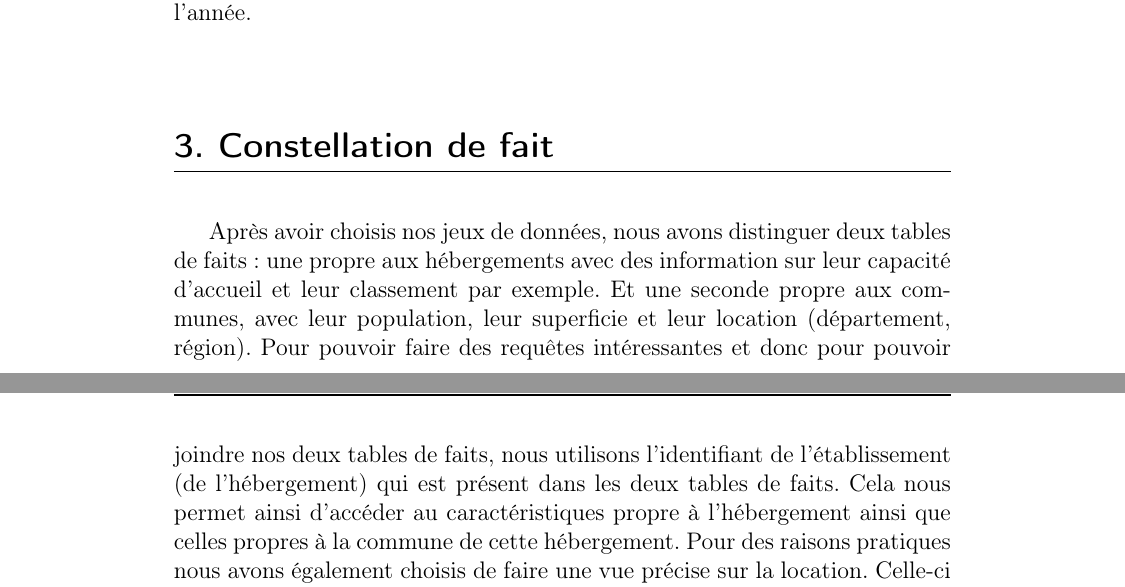
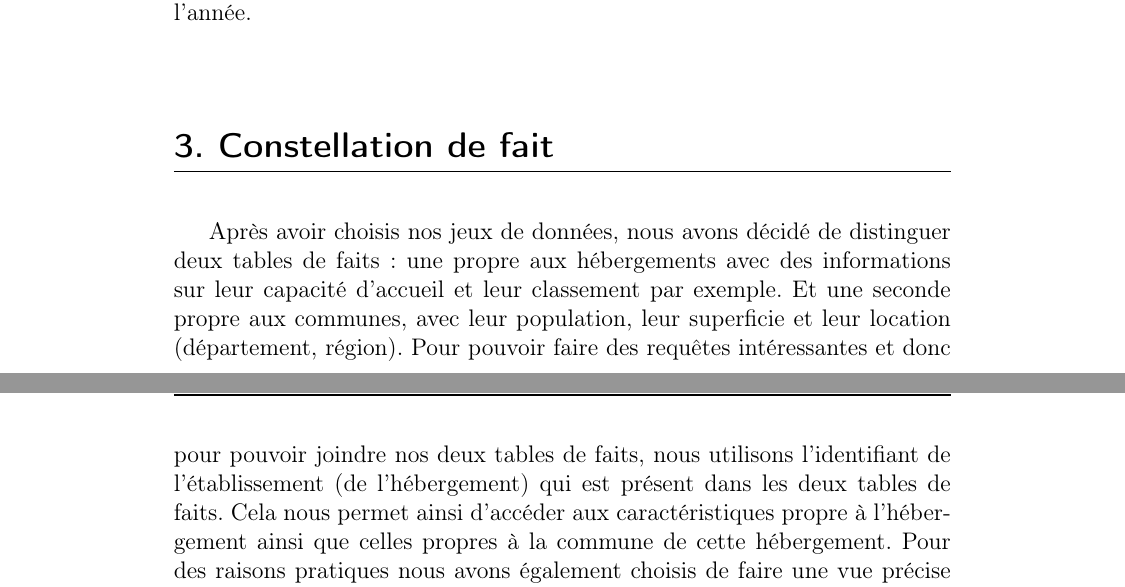
Before and after one commit to demeph/BDDE_projet, a LaTeX document (rapport/Rapport_BDDE_COUILLEROT_MAHIER_PHALAVANDISHVILI.tex): two parts of pages 3 and 4 of 6, joined at a grey line, cut so that both start at the same text. Compiled offline with pdfLaTeX.

Commit message:
modif rapport v3

```diff
--- a/rapport/Rapport_BDDE_COUILLEROT_MAHIER_PHALAVANDISHVILI.tex
+++ b/rapport/Rapport_BDDE_COUILLEROT_MAHIER_PHALAVANDISHVILI.tex
@@ -64,7 +64,7 @@
 
 		\vspace{0.5cm}
 
-		Après avoir choisis nos jeux de données, nous avons distinguer deux tables de faits : une propre aux hébergements avec des information sur leur capacité d'accueil et leur classement par exemple. Et une seconde propre aux communes, avec leur population, leur superficie et leur location (département, région). Pour pouvoir faire des requêtes intéressantes et donc pour pouvoir joindre nos deux tables de faits, nous utilisons l'identifiant de l'établissement (de l'hébergement) qui est présent dans les deux tables de faits. Cela nous permet ainsi d'accéder au caractéristiques propre à l'hébergement ainsi que celles propres à la commune de cette hébergement. Pour des raisons pratiques nous avons également choisis de faire une vue précise sur la location. Celle-ci nous affiche pour chaque commune, son code postale, son code INSEE, son département et sa région. Le code INSEE est essentiel puisqu'il est unique, en effet ils se trouve que plusieurs communes ont le même code postale. Cette vue simplifiera nos requêtes complexes, d'autant que nous l'utiliserons fréquemment. ( ?? d'où le fait de l’indexer ?? )) \\
+		Après avoir choisis nos jeux de données, nous avons décidé de distinguer deux tables de faits : une propre aux hébergements avec des informations sur leur capacité d'accueil et leur classement par exemple. Et une seconde propre aux communes, avec leur population, leur superficie et leur location (département, région). Pour pouvoir faire des requêtes intéressantes et donc pour pouvoir joindre nos deux tables de faits, nous utilisons l'identifiant de l'établissement (de l'hébergement) qui est présent dans les deux tables de faits. Cela nous permet ainsi d'accéder aux caractéristiques propre à l'hébergement ainsi que celles propres à la commune de cette hébergement. Pour des raisons pratiques nous avons également choisis de faire une vue précise sur la location. Celle-ci nous affiche pour chaque commune, son code postale, son code INSEE, son département et sa région. Le code INSEE est essentiel puisqu'il est unique, en effet ils se trouve que plusieurs communes ont le même code postale. Cette vue simplifiera nos requêtes complexes, d'autant que nous l'utiliserons fréquemment. ( ?? d'où le fait de l’indexer ?? )) \\
 
 		\vspace{0.5cm}
 
```
